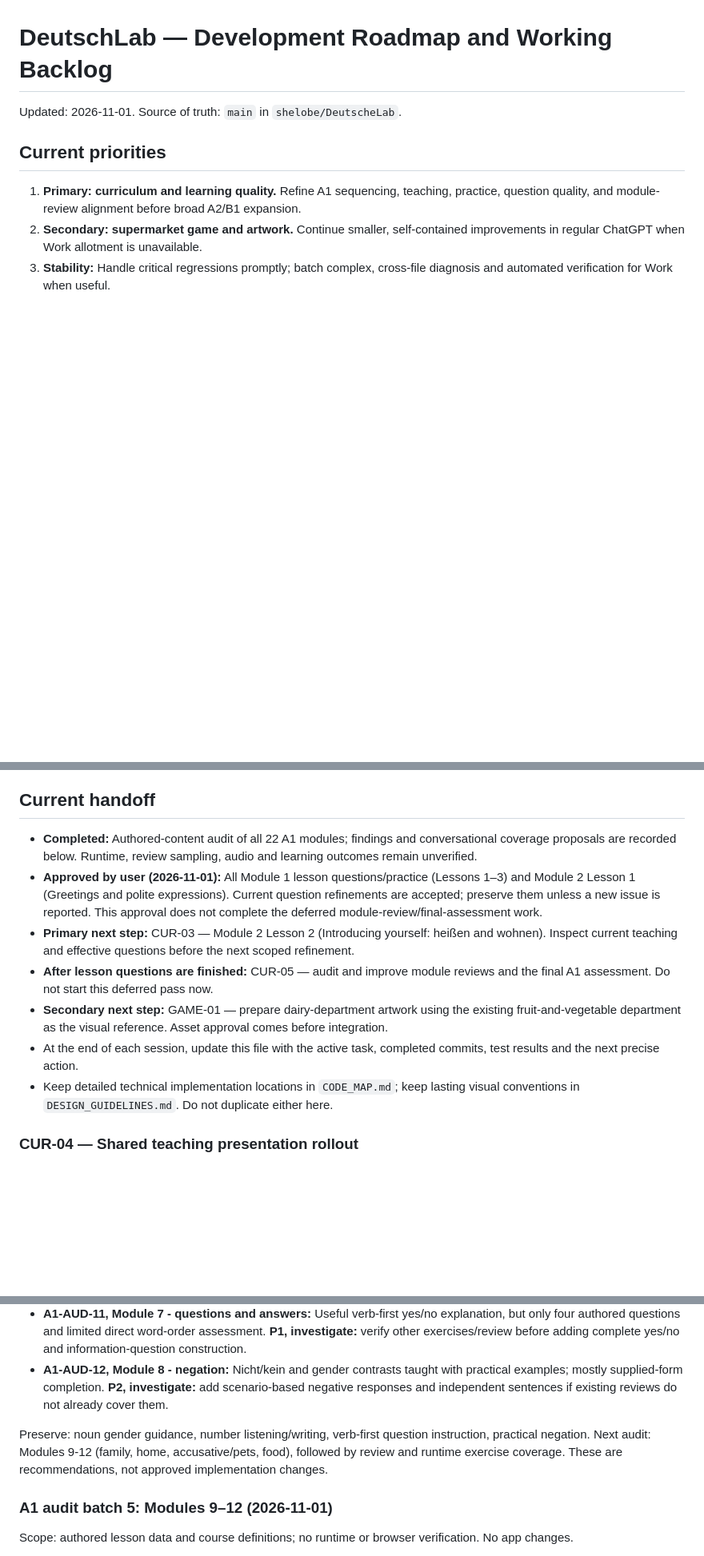
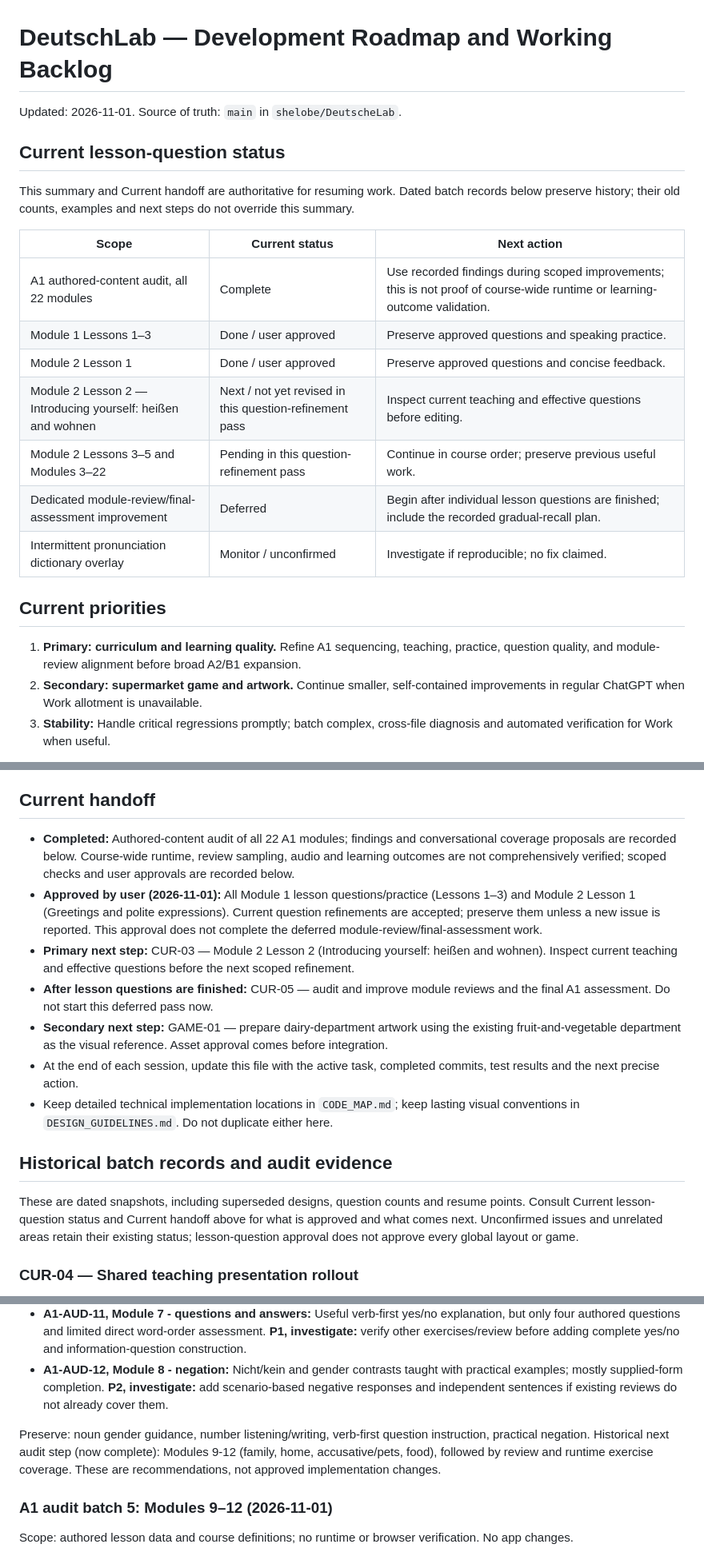
Before and after one commit to shelobe/DeutscheLab, a Markdown page: DEVELOPMENT_ROADMAP.md, 3 parts joined by grey strips. Shown at 80% size. GitHub-like rendering; blank space fills up the shorter version.

```diff
--- a/DEVELOPMENT_ROADMAP.md
+++ b/DEVELOPMENT_ROADMAP.md
@@ -1,6 +1,20 @@
 # DeutschLab — Development Roadmap and Working Backlog
 
 Updated: 2026-11-01. Source of truth: `main` in `shelobe/DeutscheLab`.
+
+## Current lesson-question status
+
+This summary and Current handoff are authoritative for resuming work. Dated batch records below preserve history; their old counts, examples and next steps do not override this summary.
+
+| Scope | Current status | Next action |
+|---|---|---|
+| A1 authored-content audit, all 22 modules | Complete | Use recorded findings during scoped improvements; this is not proof of course-wide runtime or learning-outcome validation. |
+| Module 1 Lessons 1–3 | Done / user approved | Preserve approved questions and speaking practice. |
+| Module 2 Lesson 1 | Done / user approved | Preserve approved questions and concise feedback. |
+| Module 2 Lesson 2 — Introducing yourself: heißen and wohnen | Next / not yet revised in this question-refinement pass | Inspect current teaching and effective questions before editing. |
+| Module 2 Lessons 3–5 and Modules 3–22 | Pending in this question-refinement pass | Continue in course order; preserve previous useful work. |
+| Dedicated module-review/final-assessment improvement | Deferred | Begin after individual lesson questions are finished; include the recorded gradual-recall plan. |
+| Intermittent pronunciation dictionary overlay | Monitor / unconfirmed | Investigate if reproducible; no fix claimed. |
 
 ## Current priorities
 1. **Primary: curriculum and learning quality.** Refine A1 sequencing, teaching, practice, question quality, and module-review alignment before broad A2/B1 expansion.
@@ -92,13 +106,17 @@ Copy this section for each batch:
 - Next checkpoint:
 
 ## Current handoff
-- **Completed:** Authored-content audit of all 22 A1 modules; findings and conversational coverage proposals are recorded below. Runtime, review sampling, audio and learning outcomes remain unverified.
+- **Completed:** Authored-content audit of all 22 A1 modules; findings and conversational coverage proposals are recorded below. Course-wide runtime, review sampling, audio and learning outcomes are not comprehensively verified; scoped checks and user approvals are recorded below.
 - **Approved by user (2026-11-01):** All Module 1 lesson questions/practice (Lessons 1–3) and Module 2 Lesson 1 (Greetings and polite expressions). Current question refinements are accepted; preserve them unless a new issue is reported. This approval does not complete the deferred module-review/final-assessment work.
 - **Primary next step:** CUR-03 — Module 2 Lesson 2 (Introducing yourself: heißen and wohnen). Inspect current teaching and effective questions before the next scoped refinement.
 - **After lesson questions are finished:** CUR-05 — audit and improve module reviews and the final A1 assessment. Do not start this deferred pass now.
 - **Secondary next step:** GAME-01 — prepare dairy-department artwork using the existing fruit-and-vegetable department as the visual reference. Asset approval comes before integration.
 - At the end of each session, update this file with the active task, completed commits, test results and the next precise action.
 - Keep detailed technical implementation locations in `CODE_MAP.md`; keep lasting visual conventions in `DESIGN_GUIDELINES.md`. Do not duplicate either here.
+
+## Historical batch records and audit evidence
+
+These are dated snapshots, including superseded designs, question counts and resume points. Consult Current lesson-question status and Current handoff above for what is approved and what comes next. Unconfirmed issues and unrelated areas retain their existing status; lesson-question approval does not approve every global layout or game.
 
 ### CUR-04 — Shared teaching presentation rollout
 - Approved global rollout from the group-pronoun lesson: teal audio, amber Remember, plum Note, larger phrase/playback text, separate usage lines and contextual examples.
@@ -140,7 +158,7 @@ Scope: authored teaching and questions, not verified runtime behavior. No app ch
 - **A1-AUD-11, Module 7 - questions and answers:** Useful verb-first yes/no explanation, but only four authored questions and limited direct word-order assessment. **P1, investigate:** verify other exercises/review before adding complete yes/no and information-question construction.
 - **A1-AUD-12, Module 8 - negation:** Nicht/kein and gender contrasts taught with practical examples; mostly supplied-form completion. **P2, investigate:** add scenario-based negative responses and independent sentences if existing reviews do not already cover them.
 
-Preserve: noun gender guidance, number listening/writing, verb-first question instruction, practical negation. Next audit: Modules 9-12 (family, home, accusative/pets, food), followed by review and runtime exercise coverage. These are recommendations, not approved implementation changes.
+Preserve: noun gender guidance, number listening/writing, verb-first question instruction, practical negation. Historical next audit step (now complete): Modules 9-12 (family, home, accusative/pets, food), followed by review and runtime exercise coverage. These are recommendations, not approved implementation changes.
 
 
 ### A1 audit batch 5: Modules 9–12 (2026-11-01)
```
Also changed, not shown: other parts of DEVELOPMENT_ROADMAP.md (+26 -19 lines).
